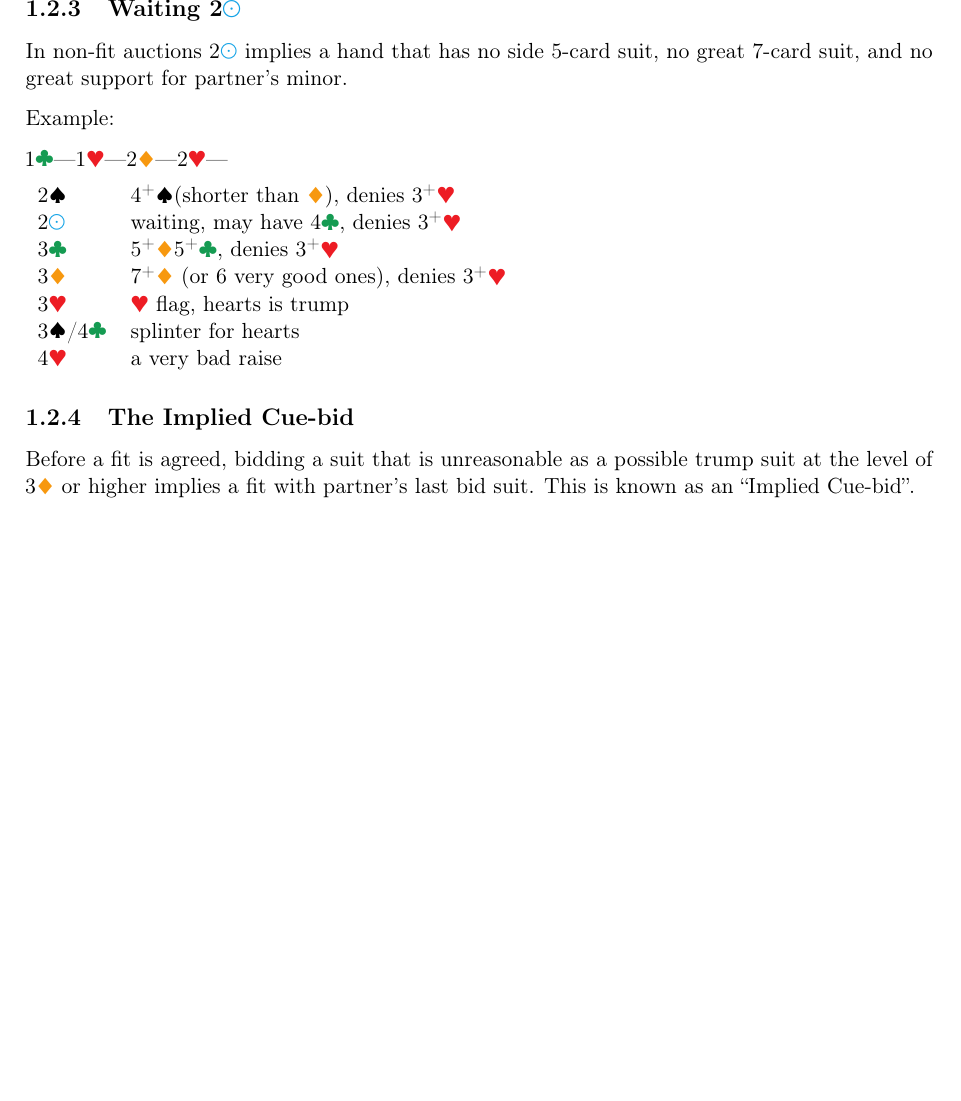
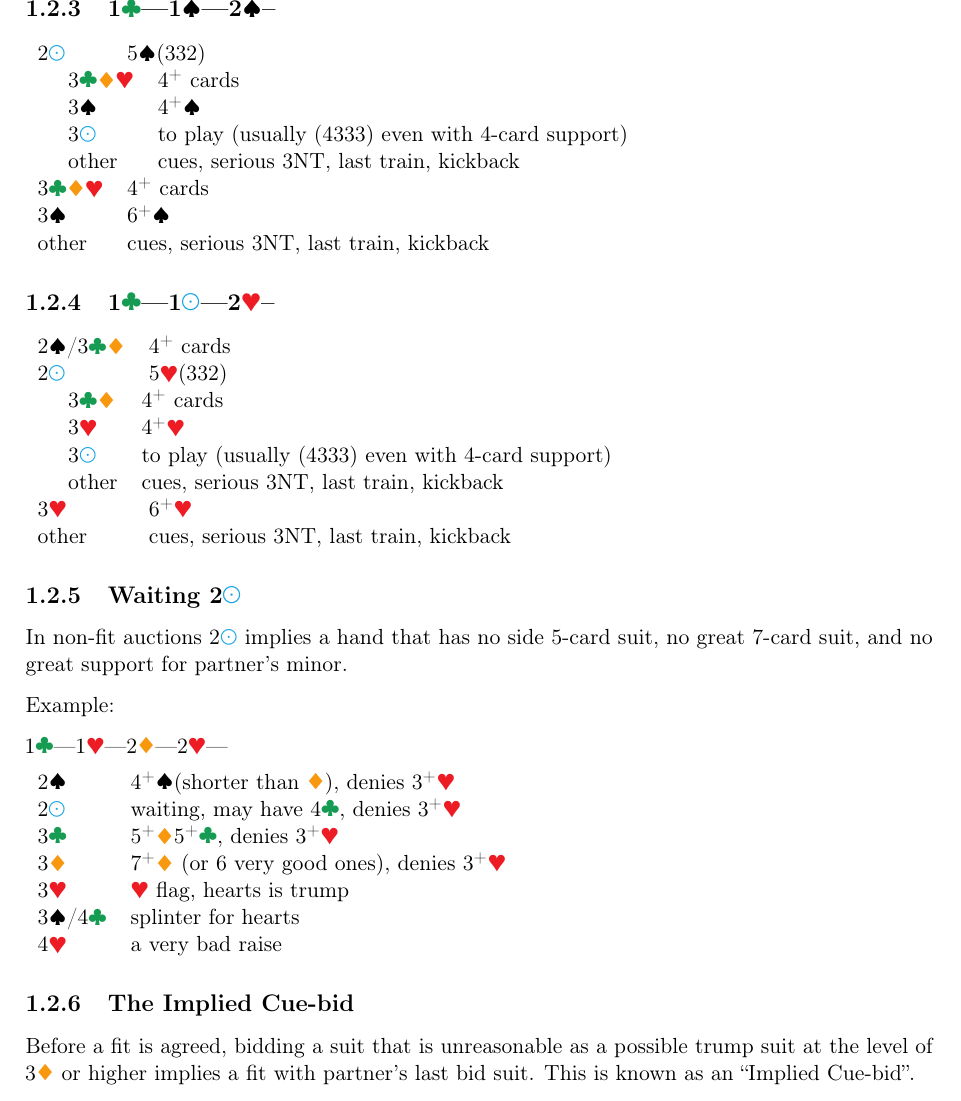
Before and after one commit to kaarelkivisalu/lak, a LaTeX document (lak/lak.tex, which reads lak/1c.tex): part of page 7 of 28 before the commit and part of page 7 of 29 after it, cut so that both start at the same text, the shorter picture padded with empty space. Compiled offline with pdfLaTeX.

Commit message:
Add 1C-1S-2S, 1C-1N-2H Fix #6

```diff
--- a/lak/1c.tex
+++ b/lak/1c.tex
@@ -250,6 +250,36 @@ Usually no slam when opener has minimum hand (16--19).
 
 After responder's second bid jump shift shows a splinter with support for last bid suit.
 
+\subsection[1\C--1\S--2\S]{1\C---1\S---2\S--} \label{1C1S2S}
+
+\begin{bidtable}
+  2\N & 5\S(332) \\
+  \followups{
+    3\C\D\H & 4\+ cards \\
+    3\S & 4\+\S \\
+    3\N & to play (usually (4333) even with 4-card support) \\
+    other & cues, serious 3NT, last train, kickback \\
+  }\\
+  3\C\D\H & 4\+ cards \\
+  3\S & 6\+\S \\
+  other & cues, serious 3NT, last train, kickback \\
+\end{bidtable}
+
+\subsection[1\C--1\N--2\H]{1\C---1\N---2\H--} \label{1C1N2H}
+
+\begin{bidtable}
+  2\S/3\C\D & 4\+ cards \\
+  2\N & 5\H(332) \\
+  \followups{
+    3\C\D & 4\+ cards \\
+    3\H & 4\+\H \\
+    3\N & to play (usually (4333) even with 4-card support) \\
+    other & cues, serious 3NT, last train, kickback \\
+  }\\
+  3\H & 6\+\H \\
+  other & cues, serious 3NT, last train, kickback \\
+\end{bidtable}
+
 \subsection[Waiting 2\protect\N]{Waiting 2\protect\N}
 
 In non-fit auctions 2\N\ implies a hand that has no side 5-card suit, no great 7-card suit, and no great support for partner's minor.
--- a/lak/lak.tex
+++ b/lak/lak.tex
@@ -5,7 +5,7 @@
 
 \title{LAK Precision}
 \author{Lee Ann Madissoon -- Kaarel Kivisalu}
-\date{\today\\v1.4.1}
+\date{\today\\v1.4.2}
 
 \begin{document}
 \maketitle
```
